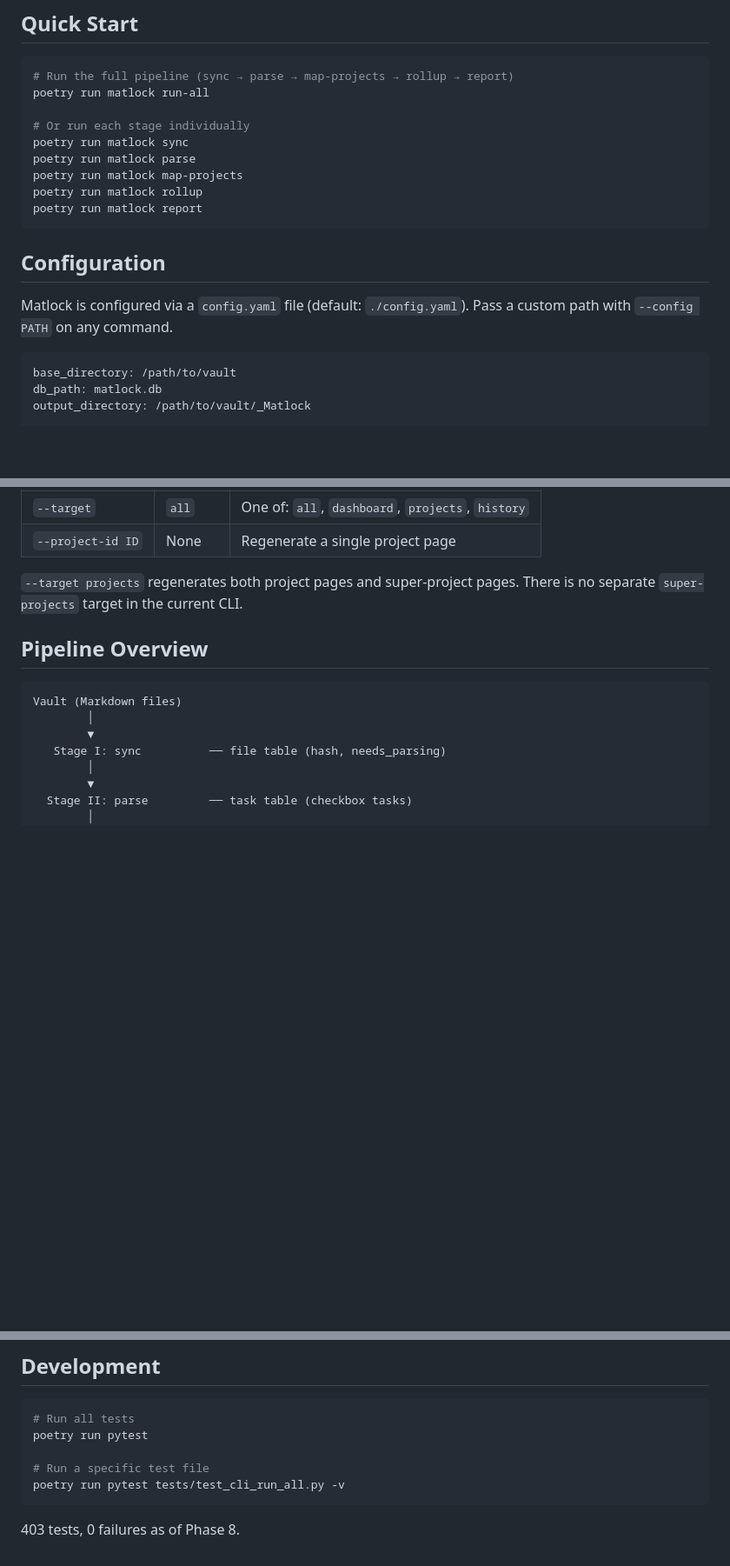
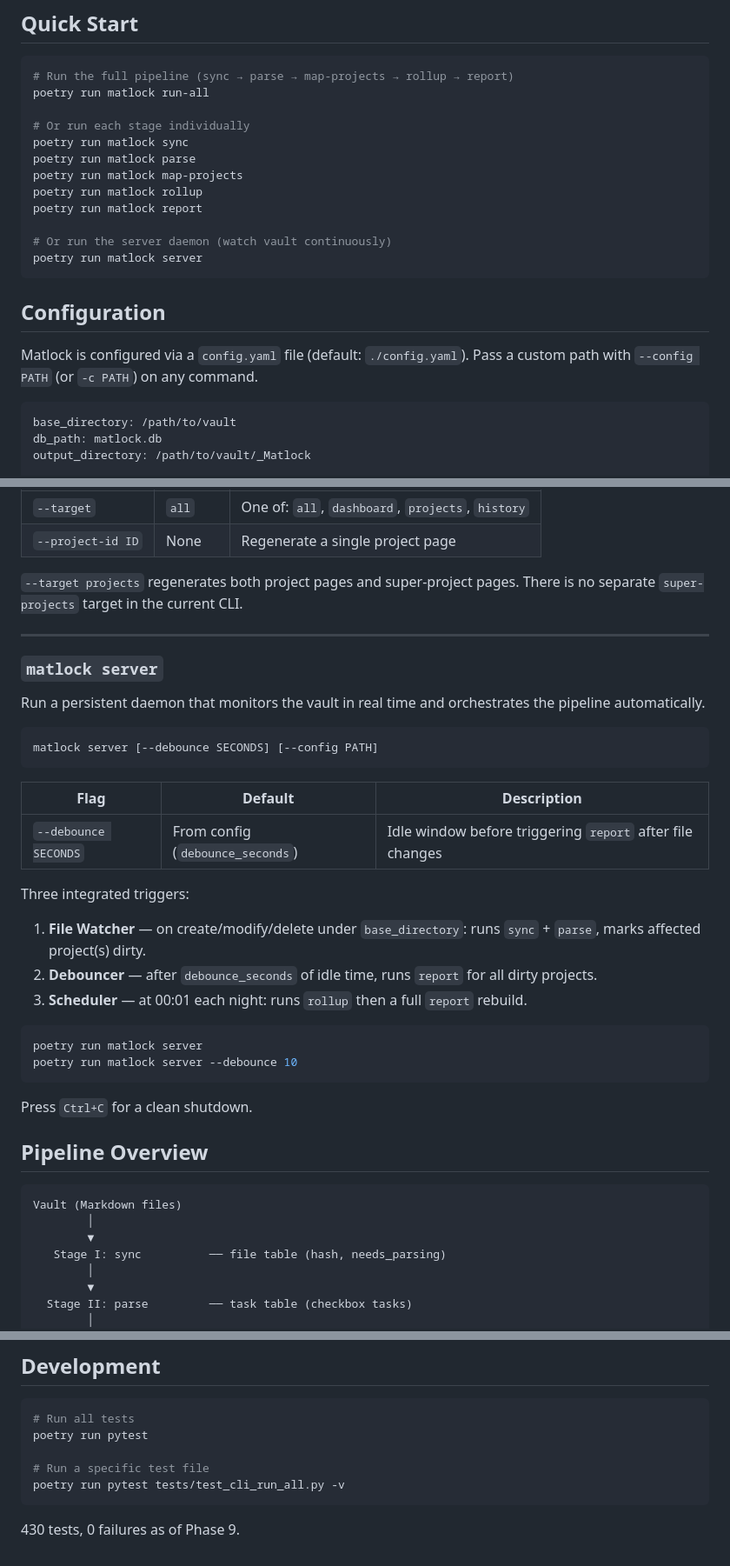
Before and after one commit to farkelheizen/matlock, a Markdown page: README.md, 3 parts joined by grey strips. Shown at 87% size. GitHub-like rendering; blank space fills up the shorter version.

Commit message:
docs: fix documentation gaps after Phase 9
- README: add matlock server to Quick Start
- README: add matlock server CLI Reference section
- README: add server.py to Project Layout tree
- README: update test count to 430, Phase 9
- README: align config YAML example (complete_date→act_comp_date, drop actual)
- README: document -c shorthand for --config
- docs/matlock-cli.md: remove --version (not implemented)
- docs/matlock-cli.md: remove parse --file (not implemented)
- docs/matlock-cli.md: add -c shorthand to global options table
- docs/matlock-cli.md: add --force-sync example to run-all section

````diff
--- a/README.md
+++ b/README.md
@@ -29,11 +29,14 @@ poetry run matlock parse
 poetry run matlock map-projects
 poetry run matlock rollup
 poetry run matlock report
+
+# Or run the server daemon (watch vault continuously)
+poetry run matlock server
 ```
 
 ## Configuration
 
-Matlock is configured via a `config.yaml` file (default: `./config.yaml`). Pass a custom path with `--config PATH` on any command.
+Matlock is configured via a `config.yaml` file (default: `./config.yaml`). Pass a custom path with `--config PATH` (or `-c PATH`) on any command.
 
 ```yaml
 base_directory: /path/to/vault
@@ -194,6 +195,33 @@ poetry run matlock report --project-id backend_api
 
 `--target projects` regenerates both project pages and super-project pages. There is no separate `super-projects` target in the current CLI.
 
+---
+
+### `matlock server`
+
+Run a persistent daemon that monitors the vault in real time and orchestrates the pipeline automatically.
+
+```
+matlock server [--debounce SECONDS] [--config PATH]
+```
+
+| Flag | Default | Description |
+|------|---------|-------------|
+| `--debounce SECONDS` | From config (`debounce_seconds`) | Idle window before triggering `report` after file changes |
+
+Three integrated triggers:
+
+1. **File Watcher** — on create/modify/delete under `base_directory`: runs `sync` + `parse`, marks affected project(s) dirty.
+2. **Debouncer** — after `debounce_seconds` of idle time, runs `report` for all dirty projects.
+3. **Scheduler** — at 00:01 each night: runs `rollup` then a full `report` rebuild.
+
+```bash
+poetry run matlock server
+poetry run matlock server --debounce 10
+```
+
+Press `Ctrl+C` for a clean shutdown.
+
 ## Pipeline Overview
 
 ```
@@ -249,4 +278,4 @@ poetry run pytest
 poetry run pytest tests/test_cli_run_all.py -v
 ```
 
-403 tests, 0 failures as of Phase 8.
+430 tests, 0 failures as of Phase 9.
````
Also changed, not shown: other parts of README.md (+2 -3 lines), docs/matlock-cli.md (+2 -4 lines).
